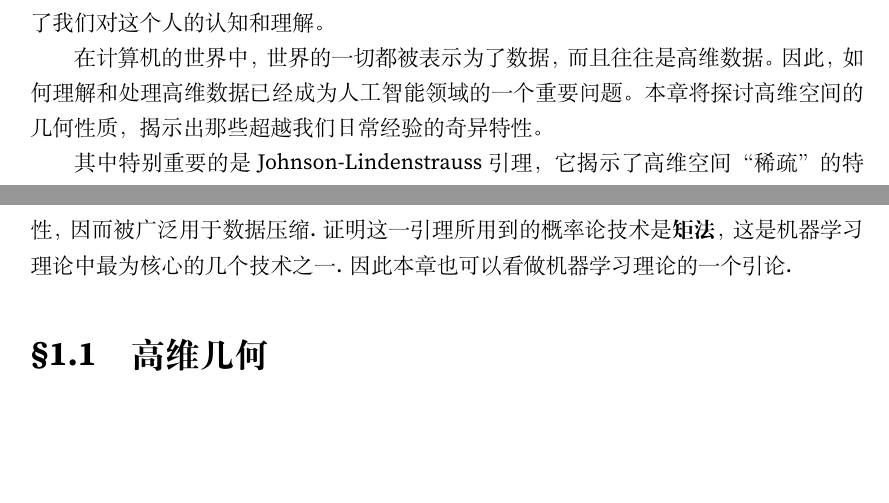
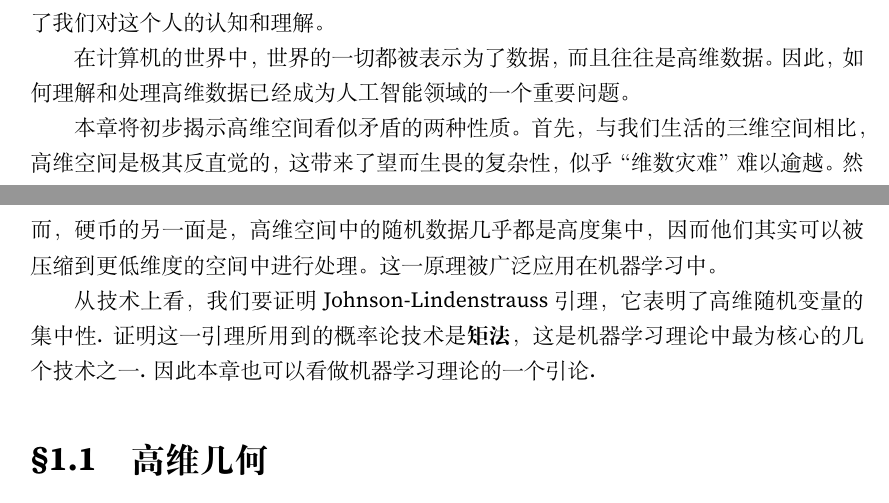
Before and after one commit to lhydave/AIM-textbook, a LaTeX thesis (main.tex, which reads Chapters/J-L-lemma.tex): two parts of pages 7 and 8 of 32, joined at a grey line, cut so that both start at the same text, the shorter picture padded with empty space. Compiled offline with XeLaTeX; a missing font is replaced by an installed copy or a similar font.

Commit message:
chap 4 finished.

```diff
--- a/Chapters/J-L-lemma.tex
+++ b/Chapters/J-L-lemma.tex
@@ -10,10 +10,11 @@
 
 高维空间不仅是科学幻想中的概念，也是现实中的客观存在：当我们描述一个人的时候，我们会考虑他的年龄、身高、体重、学历、职业等多个属性，这些属性构成了一个多维的空间。在这个空间中，每个人都是一个点，而这些点之间的距离和关系，构成了我们对这个人的认知和理解。
 
+在计算机的世界中，世界的一切都被表示为了数据，而且往往是高维数据。因此，如何理解和处理高维数据已经成为人工智能领域的一个重要问题。
 
-在计算机的世界中，世界的一切都被表示为了数据，而且往往是高维数据。因此，如何理解和处理高维数据已经成为人工智能领域的一个重要问题。本章将探讨高维空间的几何性质，揭示出那些超越我们日常经验的奇异特性。
+本章将初步揭示高维空间看似矛盾的两种性质。首先，与我们生活的三维空间相比，高维空间是极其反直觉的，这带来了望而生畏的复杂性，似乎“维数灾难”难以逾越。然而，硬币的另一面是，高维空间中的随机数据几乎都是高度集中，因而他们其实可以被压缩到更低维度的空间中进行处理。这一原理被广泛应用在机器学习中。
 
-其中特别重要的是Johnson-Lindenstrauss引理，它揭示了高维空间“稀疏”的特性，因而被广泛用于数据压缩. 证明这一引理所用到的概率论技术是\textbf{矩法}\index{矩法}，这是\emph{机器学习理论}\index{机器学习理论}中最为核心的几个技术之一. 因此本章也可以看做机器学习理论的一个引论.
+从技术上看，我们要证明Johnson-Lindenstrauss引理，它表明了高维随机变量的集中性. 证明这一引理所用到的概率论技术是\textbf{矩法}\index{矩法}，这是\emph{机器学习理论}\index{机器学习理论}中最为核心的几个技术之一. 因此本章也可以看做机器学习理论的一个引论.
 
 \section{高维几何}
 
```
Also changed, not shown: main.pdf.
